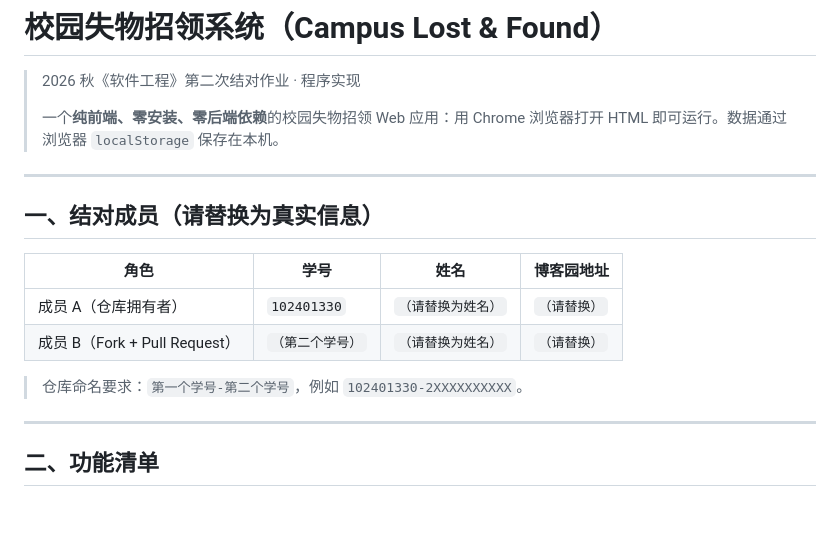
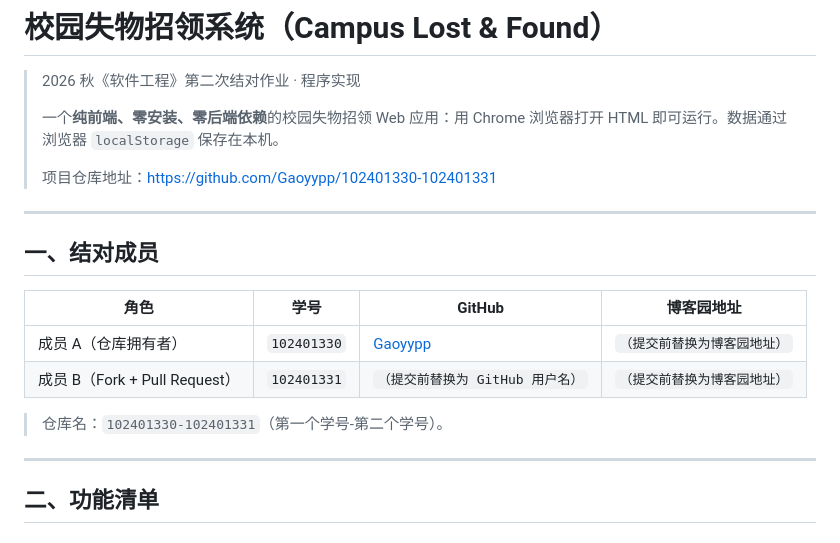
Before and after one commit to Gaoyypp/102401330-102401331, a Markdown page: README.md, the part around the change. Rendered like a GitHub page; blank space fills up the shorter version.

Commit message:
docs: 补全结对学号与 GitHub 仓库地址

```diff
--- a/README.md
+++ b/README.md
@@ -3,17 +3,19 @@
 > 2026 秋《软件工程》第二次结对作业 · 程序实现
 >
 > 一个**纯前端、零安装、零后端依赖**的校园失物招领 Web 应用：用 Chrome 浏览器打开 HTML 即可运行。数据通过浏览器 `localStorage` 保存在本机。
+>
+> 项目仓库地址：<https://github.com/Gaoyypp/102401330-102401331>
 
 ---
 
-## 一、结对成员（请替换为真实信息）
+## 一、结对成员
 
-| 角色 | 学号 | 姓名 | 博客园地址 |
+| 角色 | 学号 | GitHub | 博客园地址 |
 | --- | --- | --- | --- |
-| 成员 A（仓库拥有者） | `102401330` | `（请替换为姓名）` | `（请替换）` |
-| 成员 B（Fork + Pull Request） | `（第二个学号）` | `（请替换为姓名）` | `（请替换）` |
+| 成员 A（仓库拥有者） | `102401330` | [Gaoyypp](https://github.com/Gaoyypp) | `（提交前替换为博客园地址）` |
+| 成员 B（Fork + Pull Request） | `102401331` | `（提交前替换为 GitHub 用户名）` | `（提交前替换为博客园地址）` |
 
-> 仓库命名要求：`第一个学号-第二个学号`，例如 `102401330-2XXXXXXXXXX`。
+> 仓库名：`102401330-102401331`（第一个学号-第二个学号）。
 
 ---
 
```
